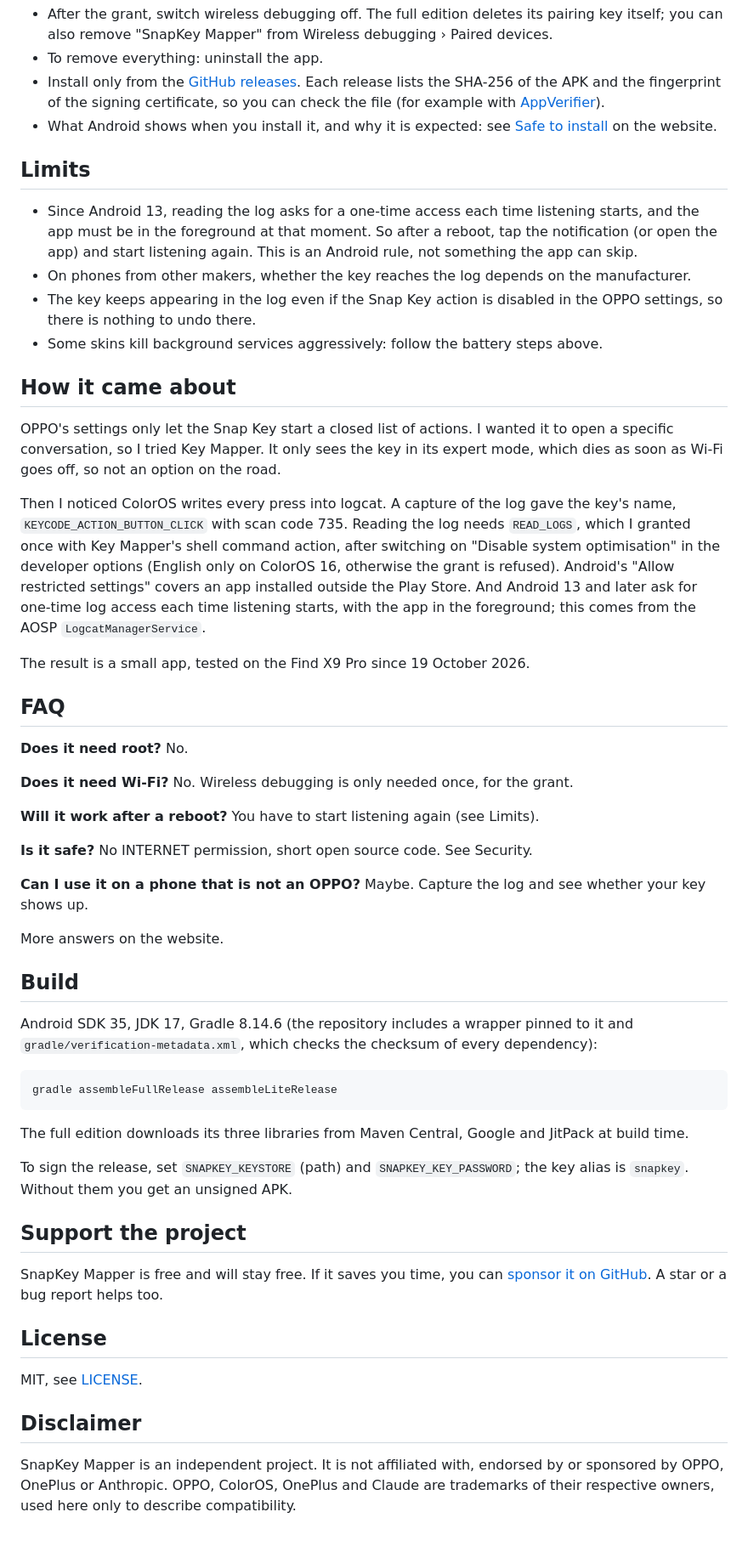
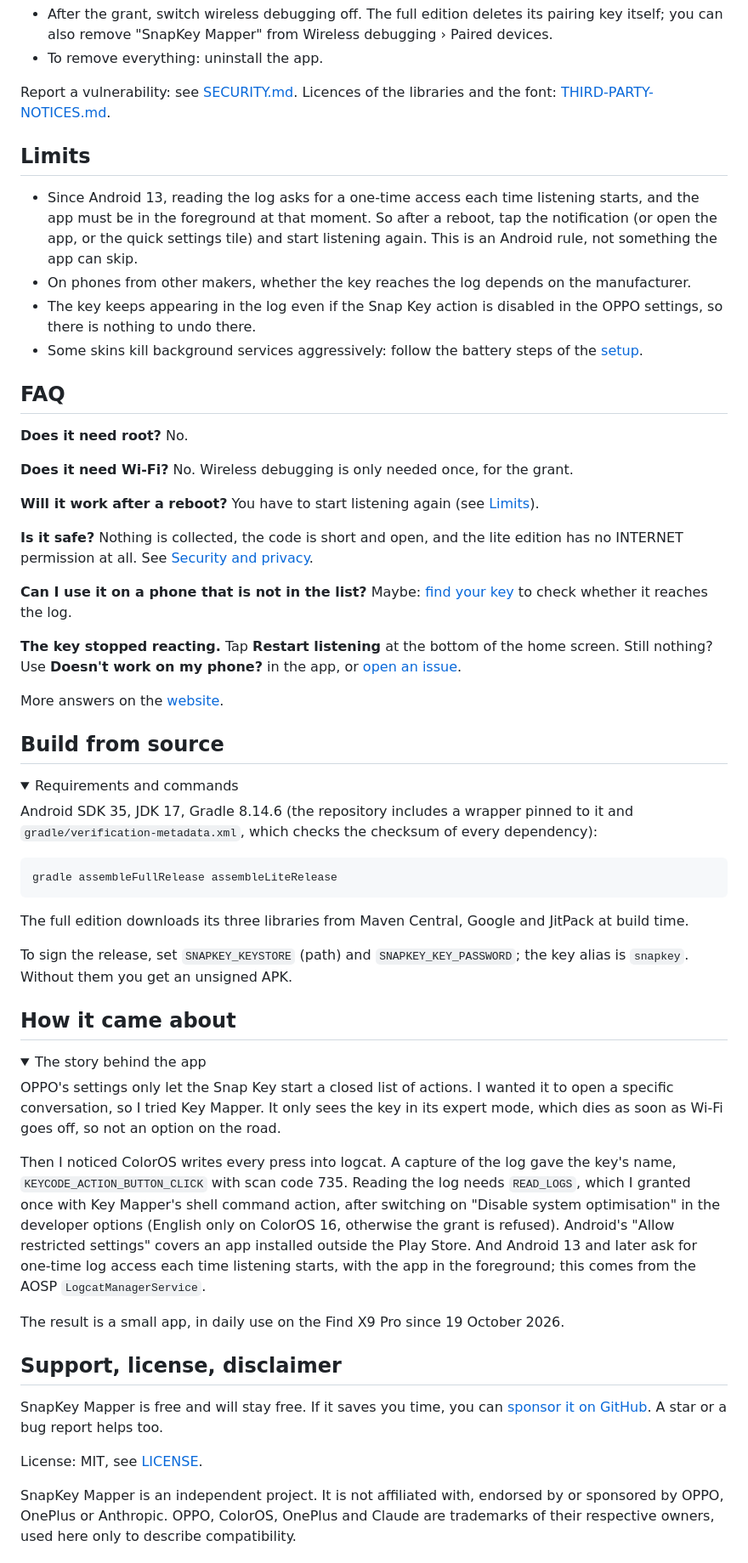
Before and after one commit to Damien-llado/snapkey-mapper, a Markdown page: README.md, the part around one of its changes. Shown at 85% size. GitHub-like rendering; folded sections open.

```diff
--- a/README.md
+++ b/README.md
@@ -131,22 +198,14 @@ Then ask, for example: "make my Snap Key start a 25-minute focus timer". Without
 - After the grant, switch wireless debugging off. The full edition deletes its pairing key itself; you can also remove "SnapKey Mapper" from Wireless debugging › Paired devices.
 - To remove everything: uninstall the app.
-- Install only from the [GitHub releases](https://github.com/Damien-llado/snapkey-mapper/releases). Each release lists the SHA-256 of the APK and the fingerprint of the signing certificate, so you can check the file (for example with [AppVerifier](https://github.com/soupslurpr/AppVerifier)).
-- What Android shows when you install it, and why it is expected: see [Safe to install](https://remapsnapkey.com/#safety) on the website.
+
+Report a vulnerability: see [SECURITY.md](SECURITY.md). Licences of the libraries and the font: [THIRD-PARTY-NOTICES.md](THIRD-PARTY-NOTICES.md).
 
 ## Limits
 
-- Since Android 13, reading the log asks for a one-time access each time listening starts, and the app must be in the foreground at that moment. So after a reboot, tap the notification (or open the app) and start listening again. This is an Android rule, not something the app can skip.
+- Since Android 13, reading the log asks for a one-time access each time listening starts, and the app must be in the foreground at that moment. So after a reboot, tap the notification (or open the app, or the quick settings tile) and start listening again. This is an Android rule, not something the app can skip.
 - On phones from other makers, whether the key reaches the log depends on the manufacturer.
 - The key keeps appearing in the log even if the Snap Key action is disabled in the OPPO settings, so there is nothing to undo there.
-- Some skins kill background services aggressively: follow the battery steps above.
-
-## How it came about
-
-OPPO's settings only let the Snap Key start a closed list of actions. I wanted it to open a specific conversation, so I tried Key Mapper. It only sees the key in its expert mode, which dies as soon as Wi-Fi goes off, so not an option on the road.
-
-Then I noticed ColorOS writes every press into logcat. A capture of the log gave the key's name, `KEYCODE_ACTION_BUTTON_CLICK` with scan code 735. Reading the log needs `READ_LOGS`, which I granted once with Key Mapper's shell command action, after switching on "Disable system optimisation" in the developer options (English only on ColorOS 16, otherwise the grant is refused). Android's "Allow restricted settings" covers an app installed outside the Play Store. And Android 13 and later ask for one-time log access each time listening starts, with the app in the foreground; this comes from the AOSP `LogcatManagerService`.
-
-The result is a small app, tested on the Find X9 Pro since 19 October 2026.
+- Some skins kill background services aggressively: follow the battery steps of the [setup](#1-install).
 
 ## FAQ
 
@@ -154,15 +213,20 @@ The result is a small app, tested on the Find X9 Pro since 19 October 2026.
 
 **Does it need Wi-Fi?** No. Wireless debugging is only needed once, for the grant.
 
-**Will it work after a reboot?** You have to start listening again (see Limits).
+**Will it work after a reboot?** You have to start listening again (see [Limits](#limits)).
 
-**Is it safe?** No INTERNET permission, short open source code. See Security.
+**Is it safe?** Nothing is collected, the code is short and open, and the lite edition has no INTERNET permission at all. See [Security and privacy](#security-and-privacy).
 
-**Can I use it on a phone that is not an OPPO?** Maybe. Capture the log and see whether your key shows up.
+**Can I use it on a phone that is not in the list?** Maybe: [find your key](#another-phone-find-your-key) to check whether it reaches the log.
 
-More answers on the website.
+**The key stopped reacting.** Tap **Restart listening** at the bottom of the home screen. Still nothing? Use **Doesn't work on my phone?** in the app, or [open an issue](https://github.com/Damien-llado/snapkey-mapper/issues/new/choose).
 
-## Build
+More answers on the [website](https://remapsnapkey.com/).
+
+## Build from source
+
+<details>
+<summary>Requirements and commands</summary>
 
 Android SDK 35, JDK 17, Gradle 8.14.6 (the repository includes a wrapper pinned to it and `gradle/verification-metadata.xml`, which checks the checksum of every dependency):
 
@@ -174,14 +238,25 @@ The full edition downloads its three libraries from Maven Central, Google and Ji
 
 To sign the release, set `SNAPKEY_KEYSTORE` (path) and `SNAPKEY_KEY_PASSWORD`; the key alias is `snapkey`. Without them you get an unsigned APK.
 
-## Support the project
+</details>
+
+## How it came about
+
+<details>
+<summary>The story behind the app</summary>
+
+OPPO's settings only let the Snap Key start a closed list of actions. I wanted it to open a specific conversation, so I tried Key Mapper. It only sees the key in its expert mode, which dies as soon as Wi-Fi goes off, so not an option on the road.
+
+Then I noticed ColorOS writes every press into logcat. A capture of the log gave the key's name, `KEYCODE_ACTION_BUTTON_CLICK` with scan code 735. Reading the log needs `READ_LOGS`, which I granted once with Key Mapper's shell command action, after switching on "Disable system optimisation" in the developer options (English only on ColorOS 16, otherwise the grant is refused). Android's "Allow restricted settings" covers an app installed outside the Play Store. And Android 13 and later ask for one-time log access each time listening starts, with the app in the foreground; this comes from the AOSP `LogcatManagerService`.
+
+The result is a small app, in daily use on the Find X9 Pro since 19 October 2026.
+
+</details>
+
+## Support, license, disclaimer
 
 SnapKey Mapper is free and will stay free. If it saves you time, you can [sponsor it on GitHub](https://github.com/sponsors/Damien-llado). A star or a bug report helps too.
 
-## License
-
-MIT, see [LICENSE](LICENSE).
-
-## Disclaimer
+License: MIT, see [LICENSE](LICENSE).
 
 SnapKey Mapper is an independent project. It is not affiliated with, endorsed by or sponsored by OPPO, OnePlus or Anthropic. OPPO, ColorOS, OnePlus and Claude are trademarks of their respective owners, used here only to describe compatibility.
```
Also changed, not shown: other parts of README.md (+162 -95 lines), .github/readme/history.png (added), .github/readme/home.png (added), .github/readme/library.png (added), .github/readme/press.png (added).
